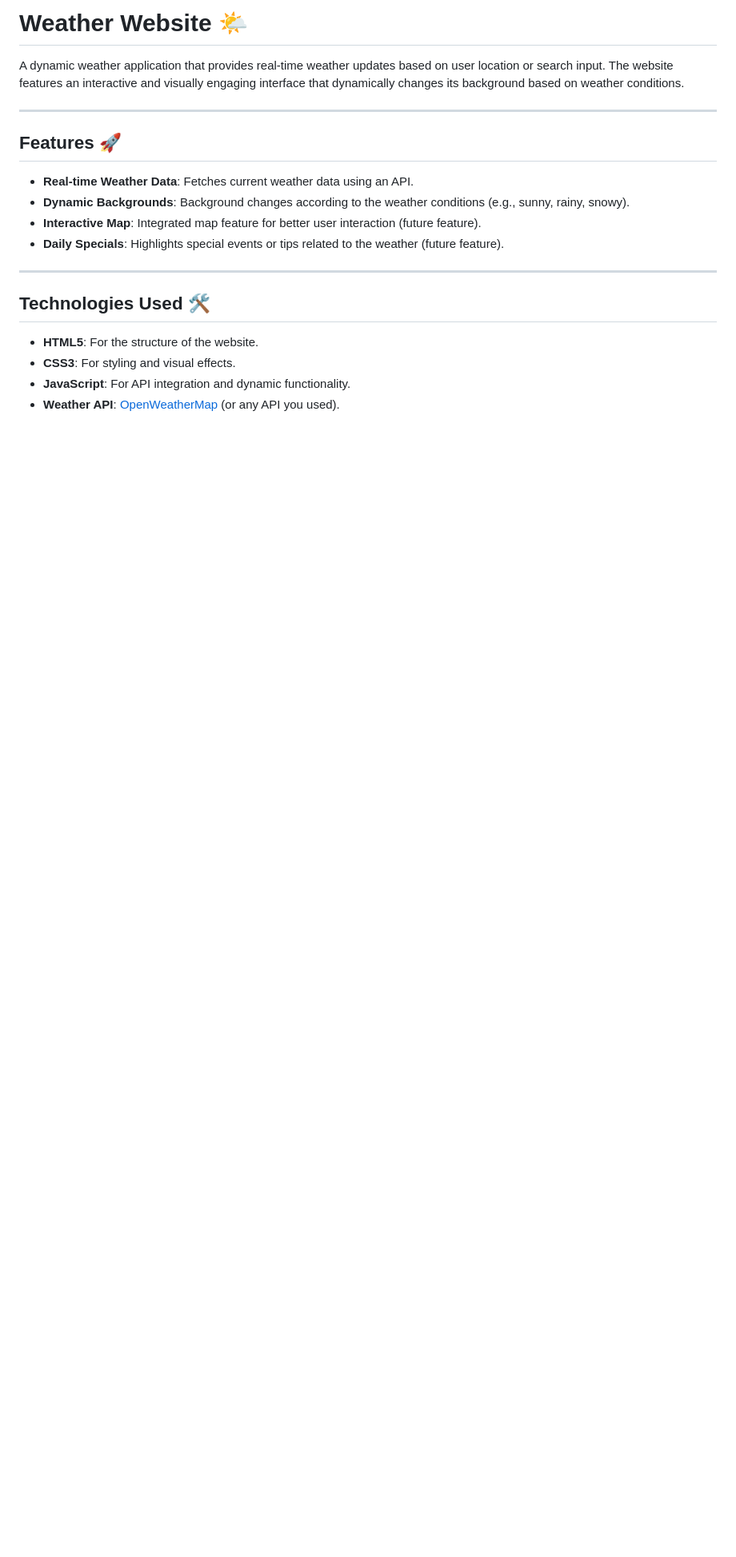
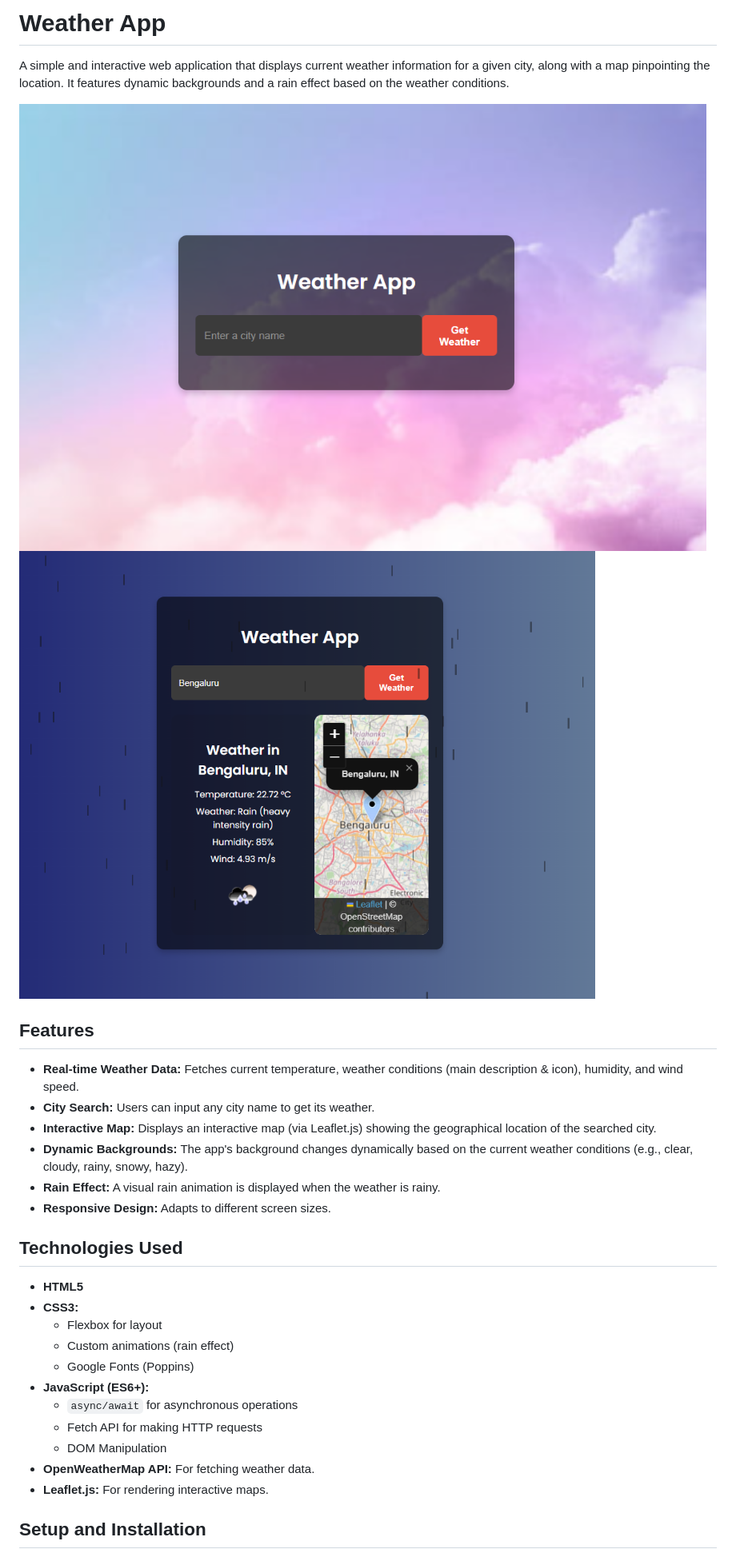
Before and after one commit to Aksh2758/WeatherAPI, a Markdown page: README.md, the part around the change printed below. Shown: that part at 80% size. GitHub-like rendering; pictures changed too: assets/img/Sample.png (added), assets/img/output.png (added); blank space fills up the shorter version.

```diff
--- a/README.md
+++ b/README.md
@@ -1,22 +1,32 @@
-# Weather Website 🌤️
+# Weather App
 
-A dynamic weather application that provides real-time weather updates based on user location or search input. The website features an interactive and visually engaging interface that dynamically changes its background based on weather conditions.
+A simple and interactive web application that displays current weather information for a given city, along with a map pinpointing the location. It features dynamic backgrounds and a rain effect based on the weather conditions.
 
----
+![Weather App Screenshot](assets/img/output.png)
+![Weather App Screenshot](assets/img/Sample.png)
 
-## Features 🚀
+## Features
 
-- **Real-time Weather Data**: Fetches current weather data using an API.
-- **Dynamic Backgrounds**: Background changes according to the weather conditions (e.g., sunny, rainy, snowy).
-- **Interactive Map**: Integrated map feature for better user interaction (future feature).
-- **Daily Specials**: Highlights special events or tips related to the weather (future feature).
+*   **Real-time Weather Data:** Fetches current temperature, weather conditions (main description & icon), humidity, and wind speed.
+*   **City Search:** Users can input any city name to get its weather.
+*   **Interactive Map:** Displays an interactive map (via Leaflet.js) showing the geographical location of the searched city.
+*   **Dynamic Backgrounds:** The app's background changes dynamically based on the current weather conditions (e.g., clear, cloudy, rainy, snowy, hazy).
+*   **Rain Effect:** A visual rain animation is displayed when the weather is rainy.
+*   **Responsive Design:** Adapts to different screen sizes.
 
----
+## Technologies Used
 
-## Technologies Used 🛠️
+*   **HTML5**
+*   **CSS3:**
+    *   Flexbox for layout
+    *   Custom animations (rain effect)
+    *   Google Fonts (Poppins)
+*   **JavaScript (ES6+):**
+    *   `async/await` for asynchronous operations
+    *   Fetch API for making HTTP requests
+    *   DOM Manipulation
+*   **OpenWeatherMap API:** For fetching weather data.
+*   **Leaflet.js:** For rendering interactive maps.
 
-- **HTML5**: For the structure of the website.
-- **CSS3**: For styling and visual effects.
-- **JavaScript**: For API integration and dynamic functionality.
-- **Weather API**: [OpenWeatherMap](https://openweathermap.org/) (or any API you used).
+## Setup and Installation
 
```
Also changed, not shown: other parts of README.md (+66 -6 lines), 5 other files.
